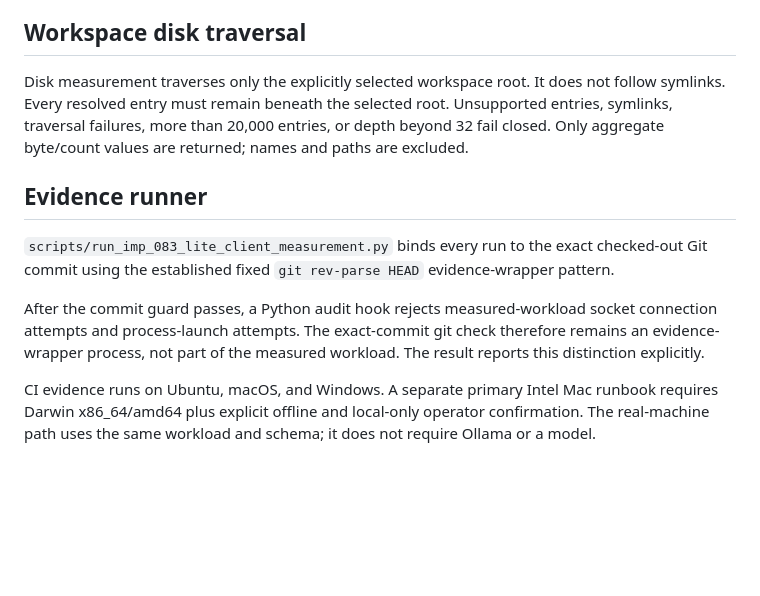
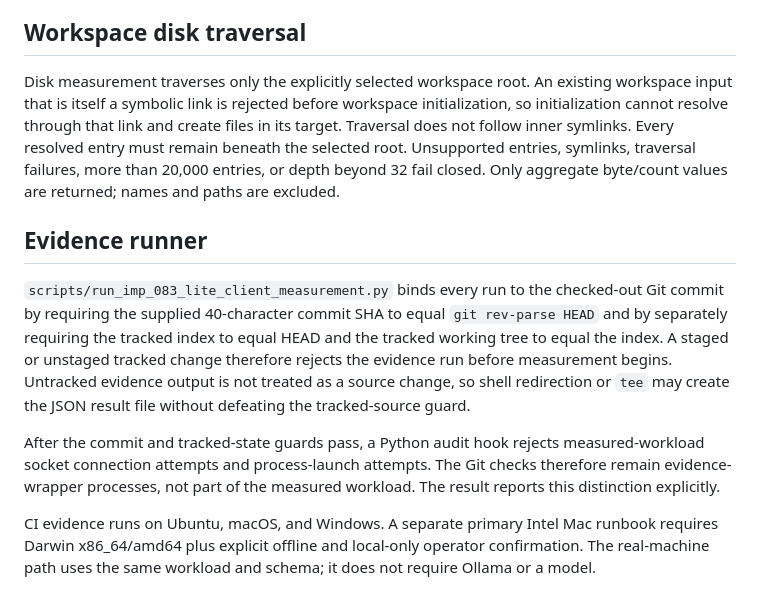
Before and after one commit to badjoke-lab/doll, a Markdown page: docs/implementation/imp-083-lite-client-resource-measurement.md, the part around the change. Rendered like a GitHub page; blank space fills up the shorter version.

Commit message:
Document IMP-083 evidence and symlink guards

```diff
--- a/docs/implementation/imp-083-lite-client-resource-measurement.md
+++ b/docs/implementation/imp-083-lite-client-resource-measurement.md
@@ -35,13 +35,13 @@ Unix peak RSS uses `resource.getrusage(RUSAGE_SELF)` and normalizes Linux KiB ve
 
 ## Workspace disk traversal
 
-Disk measurement traverses only the explicitly selected workspace root. It does not follow symlinks. Every resolved entry must remain beneath the selected root. Unsupported entries, symlinks, traversal failures, more than 20,000 entries, or depth beyond 32 fail closed. Only aggregate byte/count values are returned; names and paths are excluded.
+Disk measurement traverses only the explicitly selected workspace root. An existing workspace input that is itself a symbolic link is rejected before workspace initialization, so initialization cannot resolve through that link and create files in its target. Traversal does not follow inner symlinks. Every resolved entry must remain beneath the selected root. Unsupported entries, symlinks, traversal failures, more than 20,000 entries, or depth beyond 32 fail closed. Only aggregate byte/count values are returned; names and paths are excluded.
 
 ## Evidence runner
 
-`scripts/run_imp_083_lite_client_measurement.py` binds every run to the exact checked-out Git commit using the established fixed `git rev-parse HEAD` evidence-wrapper pattern.
+`scripts/run_imp_083_lite_client_measurement.py` binds every run to the checked-out Git commit by requiring the supplied 40-character commit SHA to equal `git rev-parse HEAD` and by separately requiring the tracked index to equal HEAD and the tracked working tree to equal the index. A staged or unstaged tracked change therefore rejects the evidence run before measurement begins. Untracked evidence output is not treated as a source change, so shell redirection or `tee` may create the JSON result file without defeating the tracked-source guard.
 
-After the commit guard passes, a Python audit hook rejects measured-workload socket connection attempts and process-launch attempts. The exact-commit git check therefore remains an evidence-wrapper process, not part of the measured workload. The result reports this distinction explicitly.
+After the commit and tracked-state guards pass, a Python audit hook rejects measured-workload socket connection attempts and process-launch attempts. The Git checks therefore remain evidence-wrapper processes, not part of the measured workload. The result reports this distinction explicitly.
 
 CI evidence runs on Ubuntu, macOS, and Windows. A separate primary Intel Mac runbook requires Darwin x86_64/amd64 plus explicit offline and local-only operator confirmation. The real-machine path uses the same workload and schema; it does not require Ollama or a model.
 
```
